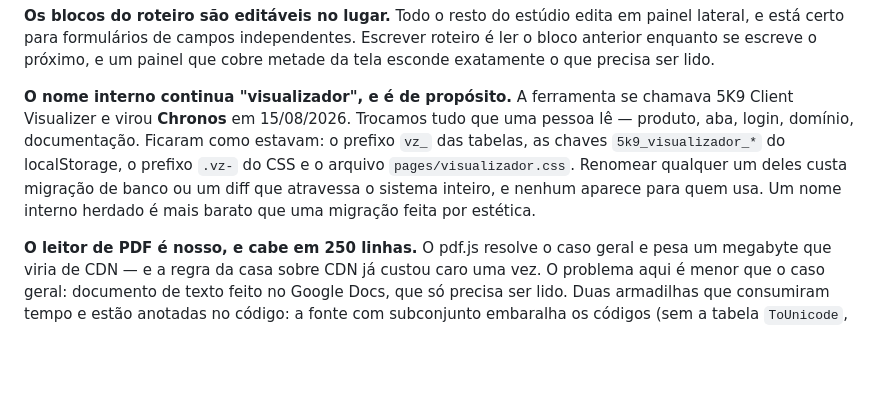
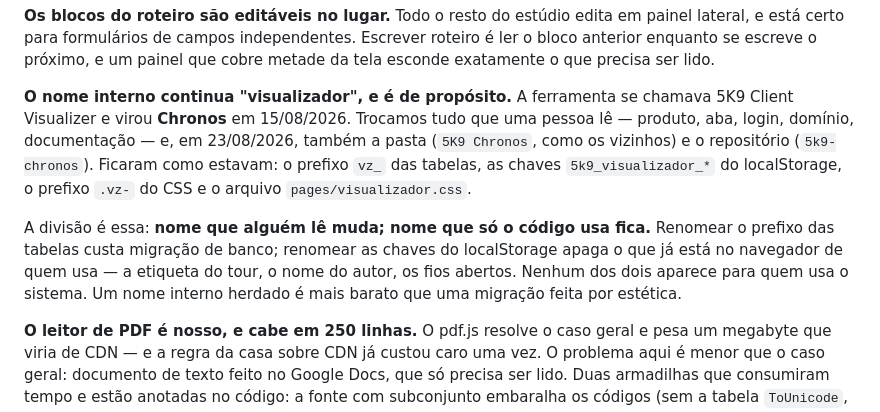
Before and after one commit to 5009DS/5k9-chronos, a Markdown page: README.md, the part around the change. Drawn GitHub-style; blank space fills up the shorter version.

Commit message:
README: a pasta e o repositório passam a se chamar Chronos
O nome do produto mudou em agosto e a pasta e o repositório ficaram para
trás. A nota sobre nomes agora diz onde está a linha: nome que alguém lê
muda, nome que só o código usa fica — e o motivo de cada um dos que ficam.

Co-Authored-By: Claude Opus 5 <noreply@anthropic.com>

```diff
--- a/README.md
+++ b/README.md
@@ -949,12 +949,18 @@ painel que cobre metade da tela esconde exatamente o que precisa ser lido.
 
 **O nome interno continua "visualizador", e é de propósito.** A ferramenta se
 chamava 5K9 Client Visualizer e virou **Chronos** em 15/08/2026. Trocamos tudo
-que uma pessoa lê — produto, aba, login, domínio, documentação. Ficaram como
-estavam: o prefixo `vz_` das tabelas, as chaves `5k9_visualizador_*` do
-localStorage, o prefixo `.vz-` do CSS e o arquivo `pages/visualizador.css`.
-Renomear qualquer um deles custa migração de banco ou um diff que atravessa o
-sistema inteiro, e nenhum aparece para quem usa. Um nome interno herdado é mais
-barato que uma migração feita por estética.
+que uma pessoa lê — produto, aba, login, domínio, documentação — e, em
+23/08/2026, também a pasta (`5K9 Chronos`, como os vizinhos) e o repositório
+(`5k9-chronos`). Ficaram como estavam: o prefixo `vz_` das tabelas, as chaves
+`5k9_visualizador_*` do localStorage, o prefixo `.vz-` do CSS e o arquivo
+`pages/visualizador.css`.
+
+A divisão é essa: **nome que alguém lê muda; nome que só o código usa fica.**
+Renomear o prefixo das tabelas custa migração de banco; renomear as chaves do
+localStorage apaga o que já está no navegador de quem usa — a etiqueta do
+tour, o nome do autor, os fios abertos. Nenhum dos dois aparece para quem usa
+o sistema. Um nome interno herdado é mais barato que uma migração feita por
+estética.
 
 **O leitor de PDF é nosso, e cabe em 250 linhas.** O pdf.js resolve o caso
 geral e pesa um megabyte que viria de CDN — e a regra da casa sobre CDN já
```
